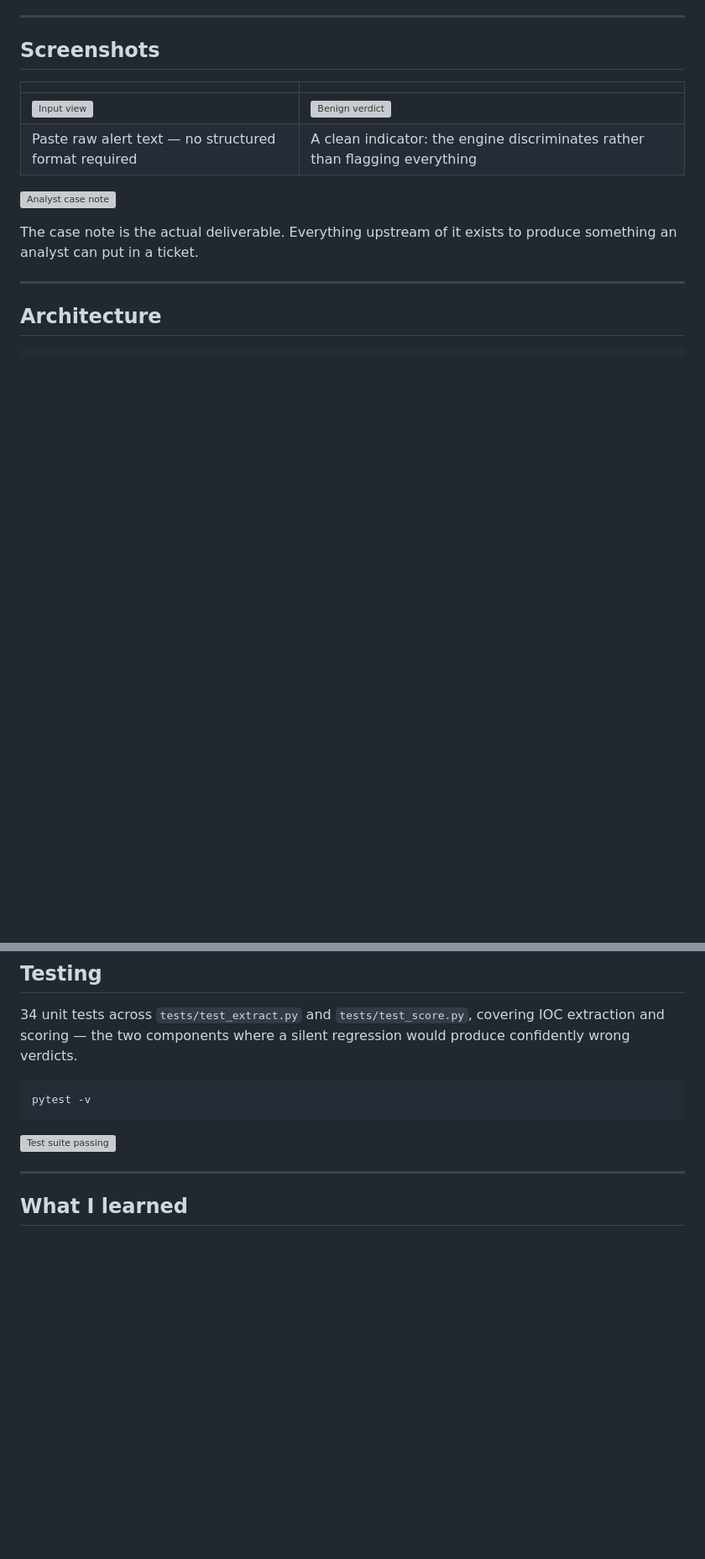
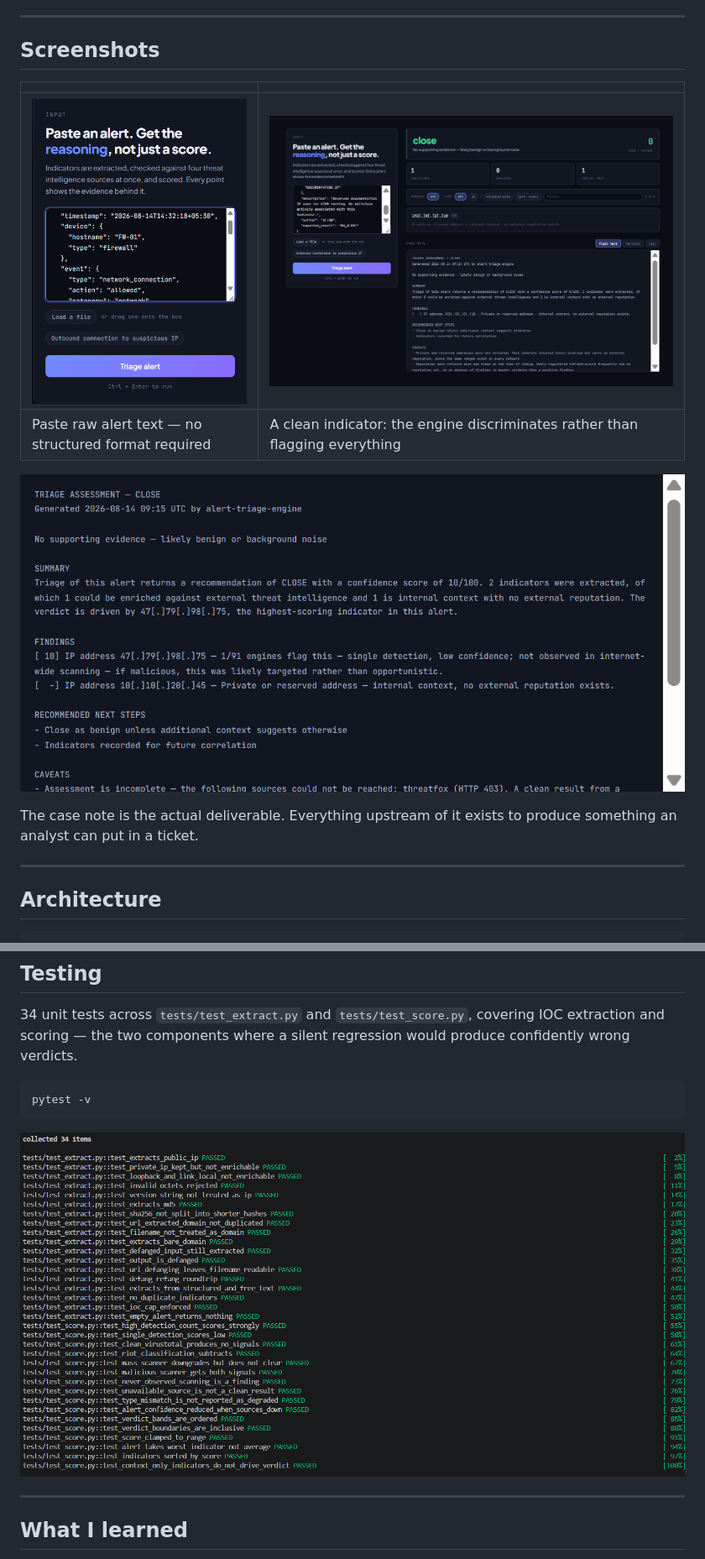
Before and after one commit to akshatjain2953-source/Alert-Triage-Engine, a Markdown page: README.md, 2 parts joined by grey strips. Shown at 84% size. Drawn GitHub-style; blank space fills up the shorter version; grey boxes are pictures that could not be loaded.

Commit message:
docs: rename screenshots with ordered prefixes

````diff
--- a/README.md
+++ b/README.md
@@ -35,10 +35,10 @@ The lookups themselves are mechanical. The judgement is not. This tool automates
 
 | | |
 |---|---|
-| ![Input view](docs/screenshots/input.png) | ![Benign verdict](docs/screenshots/verdict-benign.png) |
+| ![Input view](docs/screenshots/01-input.png) | ![Benign verdict](docs/screenshots/03-verdict-benign.png) |
 | Paste raw alert text — no structured format required | A clean indicator: the engine discriminates rather than flagging everything |
 
-![Analyst case note](docs/screenshots/case-note.png)
+![Analyst case note](docs/screenshots/04-case-note.png)
 
 The case note is the actual deliverable. Everything upstream of it exists to produce something an analyst can put in a ticket.
 
@@ -261,7 +261,7 @@ Then open http://localhost:8000
 pytest -v
 ```
 
-![Test suite passing](docs/screenshots/test-passing.png)
+![Test suite passing](docs/screenshots/05-test-passing.png)
 
 ---
 
````
Also changed, not shown: other parts of README.md (+1 -1 lines).
